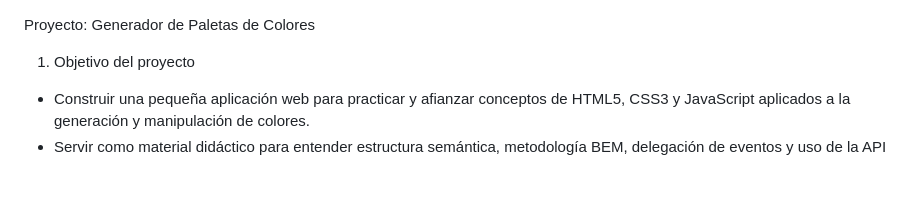
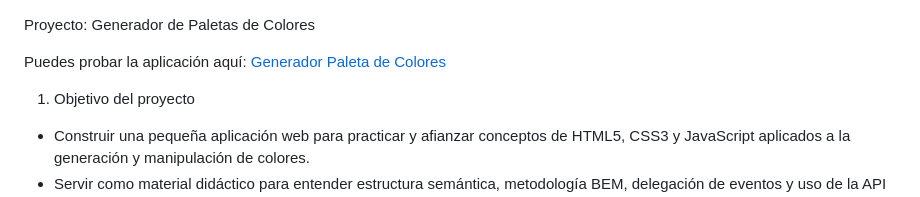
Before and after one commit to SoyKam/Generador-paletas-de-colores, a Markdown page: README.md, the part around the change. GitHub-like rendering; blank space fills up the shorter version.

Commit message:
Actualizacion README
Añadir un link para el ingreso a la página

```diff
--- a/README.md
+++ b/README.md
@@ -1,4 +1,6 @@
 Proyecto: Generador de Paletas de Colores
+
+Puedes probar la aplicación aquí: [Generador Paleta de Colores](https://soykam.github.io/Generador-paletas-de-colores/)
 
 1) Objetivo del proyecto
 - Construir una pequeña aplicación web para practicar y afianzar conceptos de HTML5, CSS3 y JavaScript aplicados a la generación y manipulación de colores.
```
